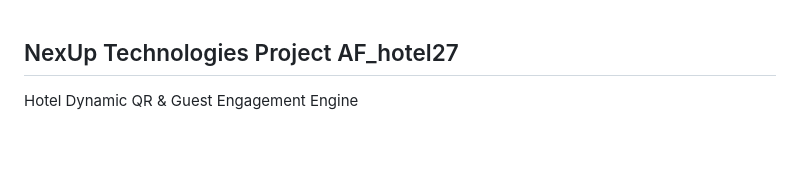
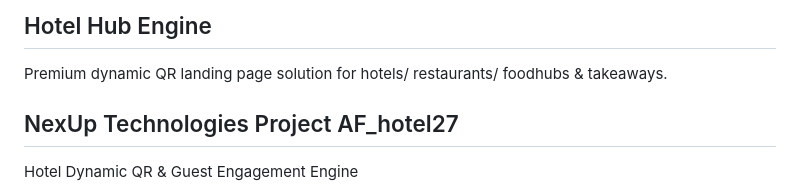
Before and after one commit to tibendaerick/hotel_hub, a Markdown page: README.md, the part around the change. Drawn GitHub-style; blank space fills up the shorter version.

Commit message:
Update README with Hotel Hub Engine details
Added project title and description for Hotel Hub Engine.

```diff
--- a/README.md
+++ b/README.md
@@ -1,3 +1,6 @@
+## Hotel Hub Engine
+Premium dynamic QR landing page solution for hotels/ restaurants/ foodhubs & takeaways.
+
 ## NexUp Technologies Project AF_hotel27
 Hotel Dynamic QR & Guest Engagement Engine
 
```
